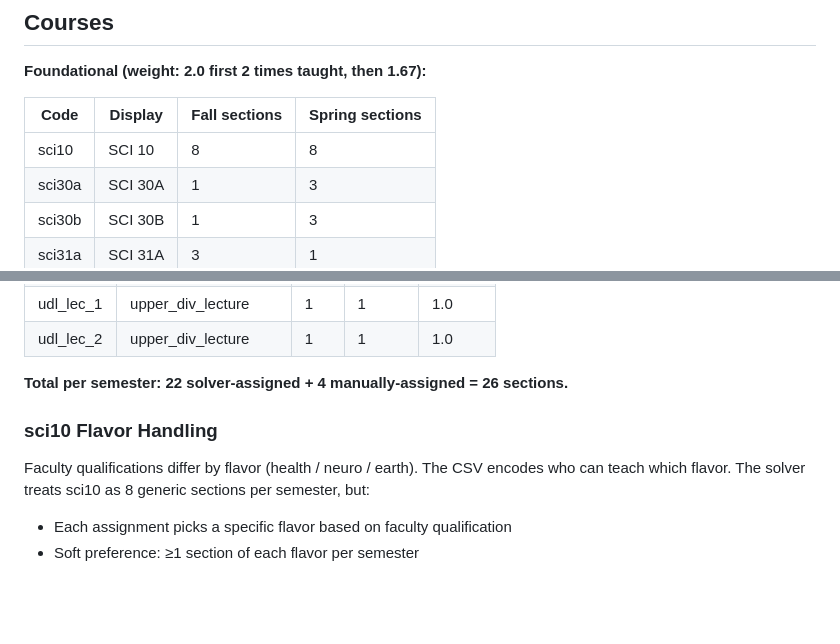
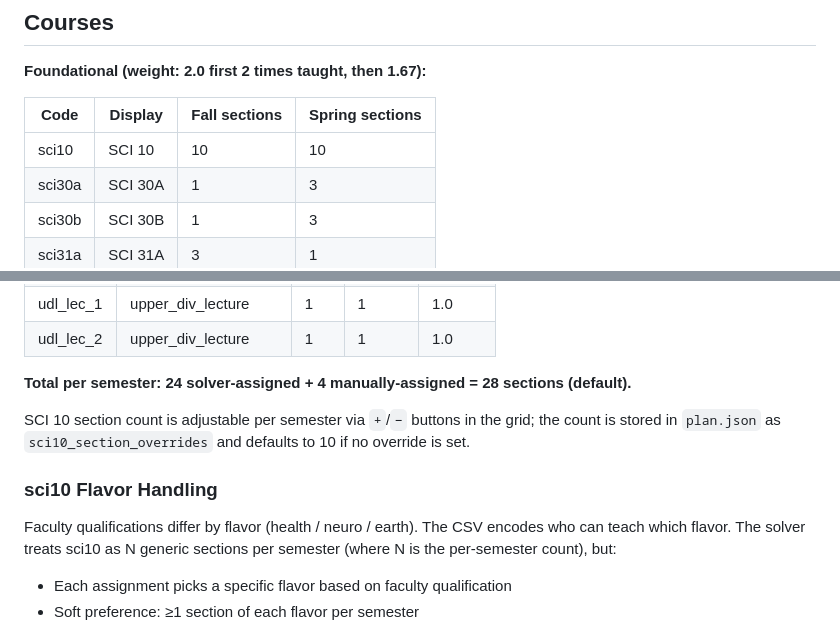
Before and after one commit to zenkavi/CoursePlanning, a Markdown page: SPEC.md, 2 parts joined by grey strips. Rendered like a GitHub page; blank space fills up the shorter version.

```diff
--- a/SPEC.md
+++ b/SPEC.md
@@ -86,7 +86,7 @@ CoursePlanning/
 
 | Code   | Display   | Fall sections | Spring sections |
 |--------|-----------|---------------|-----------------|
-| sci10  | SCI 10    | 8             | 8               |
+| sci10  | SCI 10    | 10            | 10              |
 | sci30a | SCI 30A   | 1             | 3               |
 | sci30b | SCI 30B   | 1             | 3               |
 | sci31a | SCI 31A   | 3             | 1               |
@@ -110,10 +110,12 @@ CoursePlanning/
 | udl_lec_1 | upper_div_lecture     | 1    | 1      | 1.0    |
 | udl_lec_2 | upper_div_lecture     | 1    | 1      | 1.0    |
 
-**Total per semester: 22 solver-assigned + 4 manually-assigned = 26 sections.**
+**Total per semester: 24 solver-assigned + 4 manually-assigned = 28 sections (default).**
+
+SCI 10 section count is adjustable per semester via `+`/`−` buttons in the grid; the count is stored in `plan.json` as `sci10_section_overrides` and defaults to 10 if no override is set.
 
 ### sci10 Flavor Handling
-Faculty qualifications differ by flavor (health / neuro / earth). The CSV encodes who can teach which flavor. The solver treats sci10 as 8 generic sections per semester, but:
+Faculty qualifications differ by flavor (health / neuro / earth). The CSV encodes who can teach which flavor. The solver treats sci10 as N generic sections per semester (where N is the per-semester count), but:
 - Each assignment picks a specific flavor based on faculty qualification
 - Soft preference: ≥1 section of each flavor per semester
 
```
Also changed, not shown: PROGRESS.md (+21 -1 lines), README.md (+7 -4 lines).
